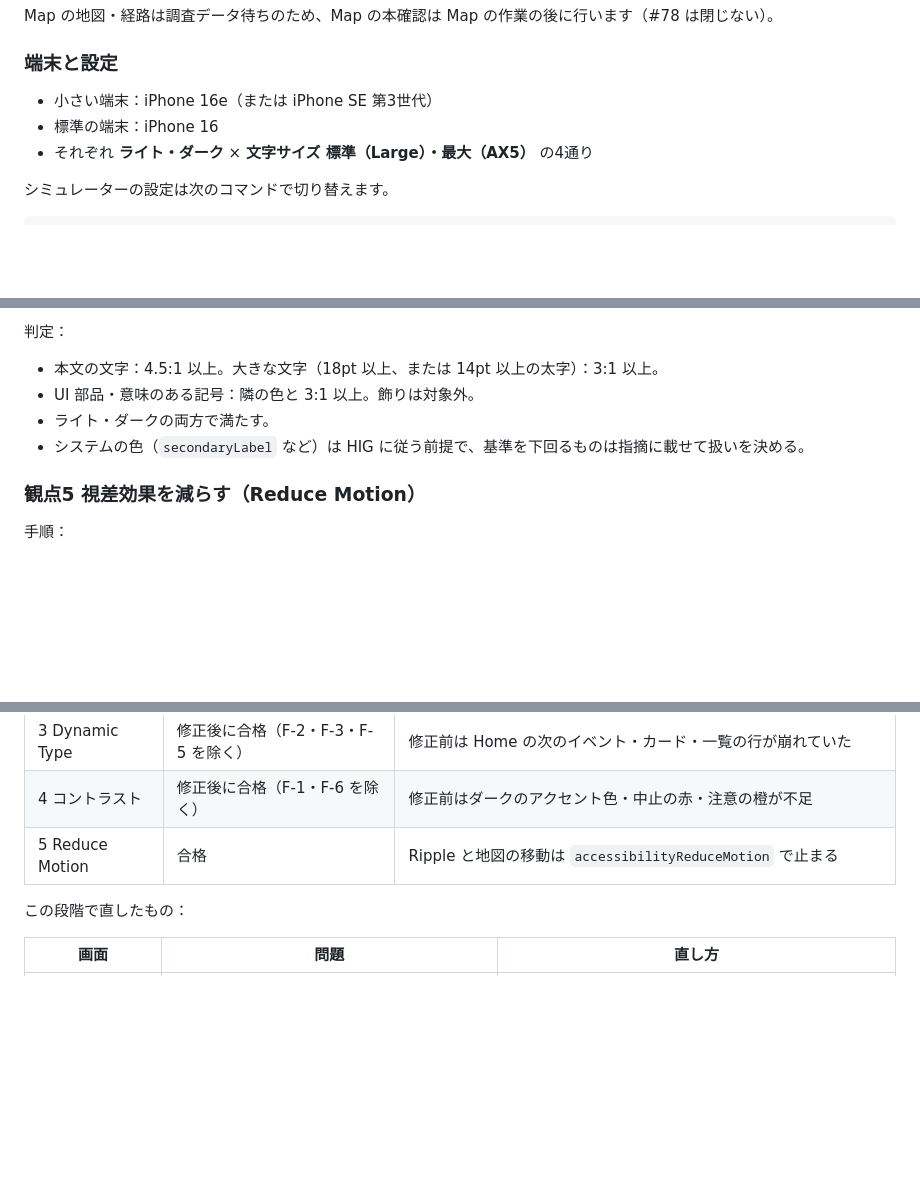
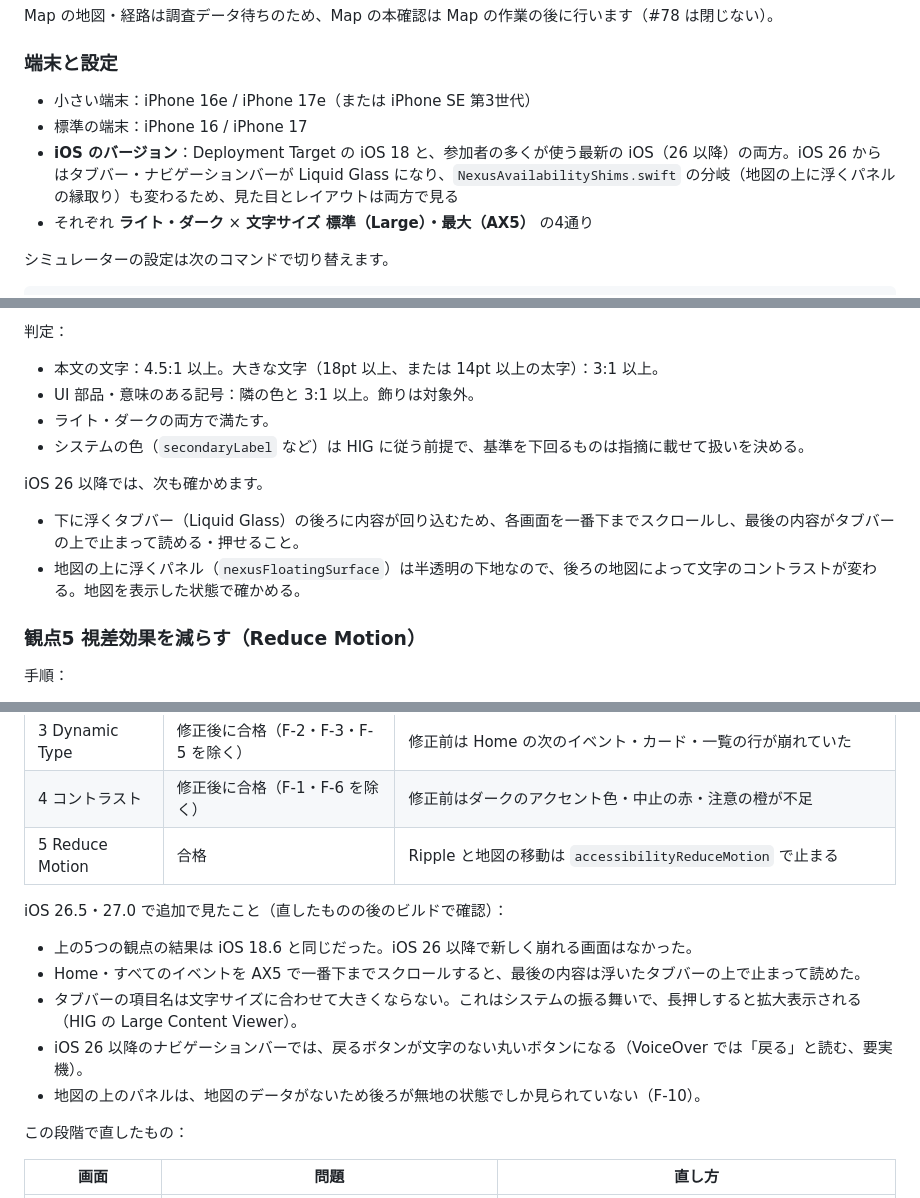
Before and after one commit to m0o9l0v3/NexusMobile, a Markdown page: docs/verification/ios-a11y-check.md, 3 parts joined by grey strips. Drawn GitHub-style; blank space fills up the shorter version.

Commit message:
docs: iOS 26.5・27.0 でのアクセシビリティ確認を追記（#78）
Co-Authored-By: Claude Opus 5.5 <noreply@anthropic.com>

```diff
--- a/docs/verification/ios-a11y-check.md
+++ b/docs/verification/ios-a11y-check.md
@@ -24,8 +24,9 @@ Map の地図・経路は調査データ待ちのため、Map の本確認は Ma
 
 ### 端末と設定
 
-- 小さい端末：iPhone 16e（または iPhone SE 第3世代）
-- 標準の端末：iPhone 16
+- 小さい端末：iPhone 16e / iPhone 17e（または iPhone SE 第3世代）
+- 標準の端末：iPhone 16 / iPhone 17
+- **iOS のバージョン**：Deployment Target の iOS 18 と、参加者の多くが使う最新の iOS（26 以降）の両方。iOS 26 からはタブバー・ナビゲーションバーが Liquid Glass になり、`NexusAvailabilityShims.swift` の分岐（地図の上に浮くパネルの縁取り）も変わるため、見た目とレイアウトは両方で見る
 - それぞれ **ライト・ダーク** × **文字サイズ 標準（Large）・最大（AX5）** の4通り
 
 シミュレーターの設定は次のコマンドで切り替えます。
@@ -125,6 +126,10 @@ xcodebuild ... test -only-testing:NexusTests/AccessibilityContrastTests -only-te
 - ライト・ダークの両方で満たす。
 - システムの色（`secondaryLabel` など）は HIG に従う前提で、基準を下回るものは指摘に載せて扱いを決める。
 
+iOS 26 以降では、次も確かめます。
+- 下に浮くタブバー（Liquid Glass）の後ろに内容が回り込むため、各画面を一番下までスクロールし、最後の内容がタブバーの上で止まって読める・押せること。
+- 地図の上に浮くパネル（`nexusFloatingSurface`）は半透明の下地なので、後ろの地図によって文字のコントラストが変わる。地図を表示した状態で確かめる。
+
 ### 観点5 視差効果を減らす（Reduce Motion）
 
 手順：
@@ -150,6 +155,13 @@ xcodebuild ... test -only-testing:NexusTests/AccessibilityContrastTests -only-te
 | 3 Dynamic Type | 修正後に合格（F-2・F-3・F-5 を除く） | 修正前は Home の次のイベント・カード・一覧の行が崩れていた |
 | 4 コントラスト | 修正後に合格（F-1・F-6 を除く） | 修正前はダークのアクセント色・中止の赤・注意の橙が不足 |
 | 5 Reduce Motion | 合格 | Ripple と地図の移動は `accessibilityReduceMotion` で止まる |
+
+iOS 26.5・27.0 で追加で見たこと（直したものの後のビルドで確認）：
+- 上の5つの観点の結果は iOS 18.6 と同じだった。iOS 26 以降で新しく崩れる画面はなかった。
+- Home・すべてのイベントを AX5 で一番下までスクロールすると、最後の内容は浮いたタブバーの上で止まって読めた。
+- タブバーの項目名は文字サイズに合わせて大きくならない。これはシステムの振る舞いで、長押しすると拡大表示される（HIG の Large Content Viewer）。
+- iOS 26 以降のナビゲーションバーでは、戻るボタンが文字のない丸いボタンになる（VoiceOver では「戻る」と読む、要実機）。
+- 地図の上のパネルは、地図のデータがないため後ろが無地の状態でしか見られていない（F-10）。
 
 この段階で直したもの：
 
```
Also changed, not shown: other parts of docs/verification/ios-a11y-check.md (+2 -1 lines).
